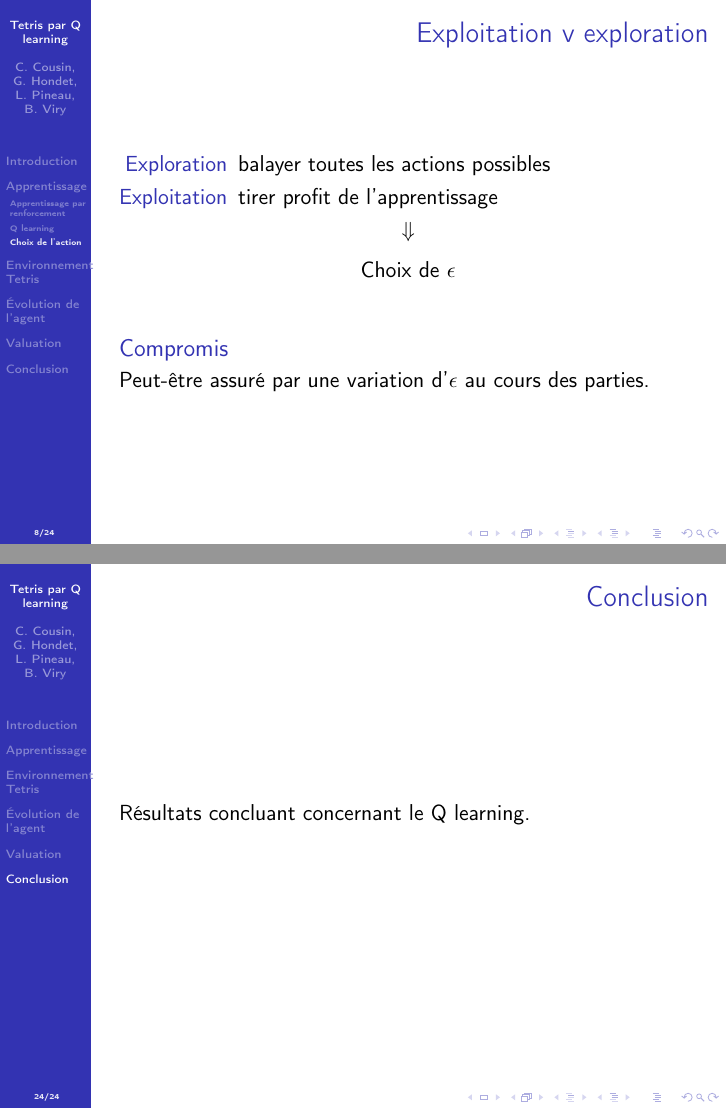
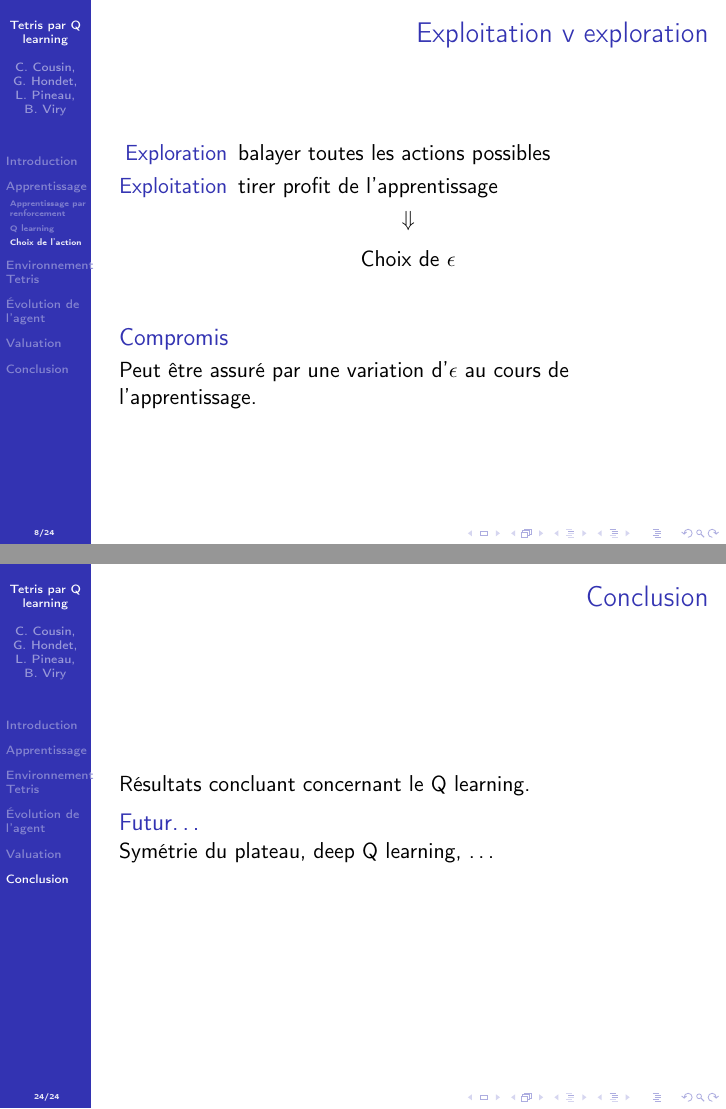
Before and after one commit to ViryBe/qai_tetris, LaTeX slides (latex/slideshow.tex): pages 13 and 41 of 41 before the commit and pages 13 and 45 of 45 after it, joined at a grey line. Compiled offline with pdfLaTeX.

Commit message:
(+) pauses and futur

```diff
--- a/latex/slideshow.tex
+++ b/latex/slideshow.tex
@@ -193,7 +193,8 @@
   \[ \text{Choix de } \epsilon \]
   \pause{}
   \begin{block}{Compromis}
-    Peut-être assuré par une variation d'\(\epsilon\) au cours des parties.
+    Peut être assuré par une variation d'\(\epsilon\) au cours de
+    l'apprentissage.
   \end{block}
 \end{frame}
 
@@ -468,5 +473,8 @@
 \section*{Conclusion}
 \begin{frame}[c]{Conclusion}
   Résultats concluant concernant le Q learning.
+  \begin{block}{Futur\dots}
+    Symétrie du plateau, deep Q learning, \dots
+  \end{block}
 \end{frame}
 \end{document}
```
Also changed, not shown: latex/slideshow.tex (4 more changed lines).
